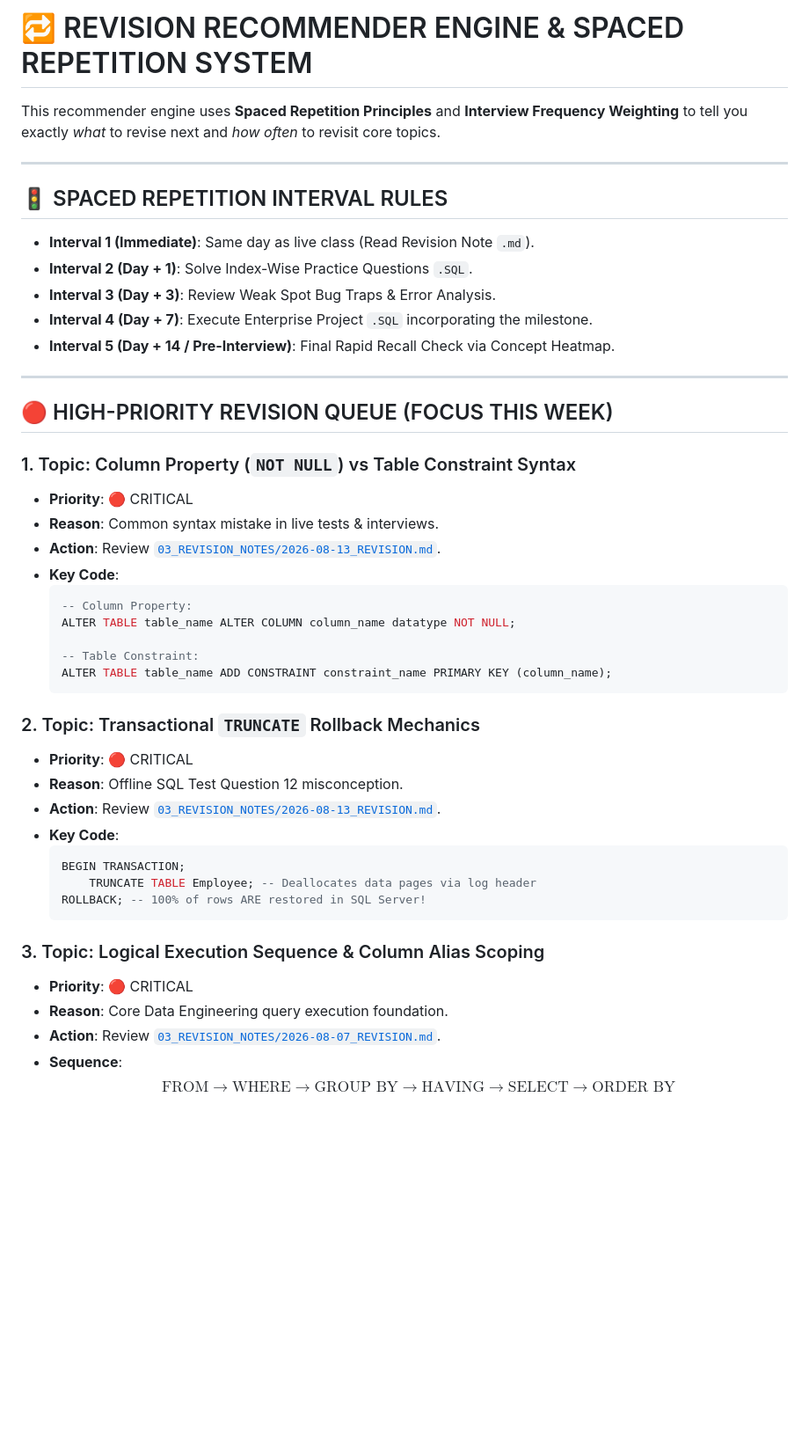
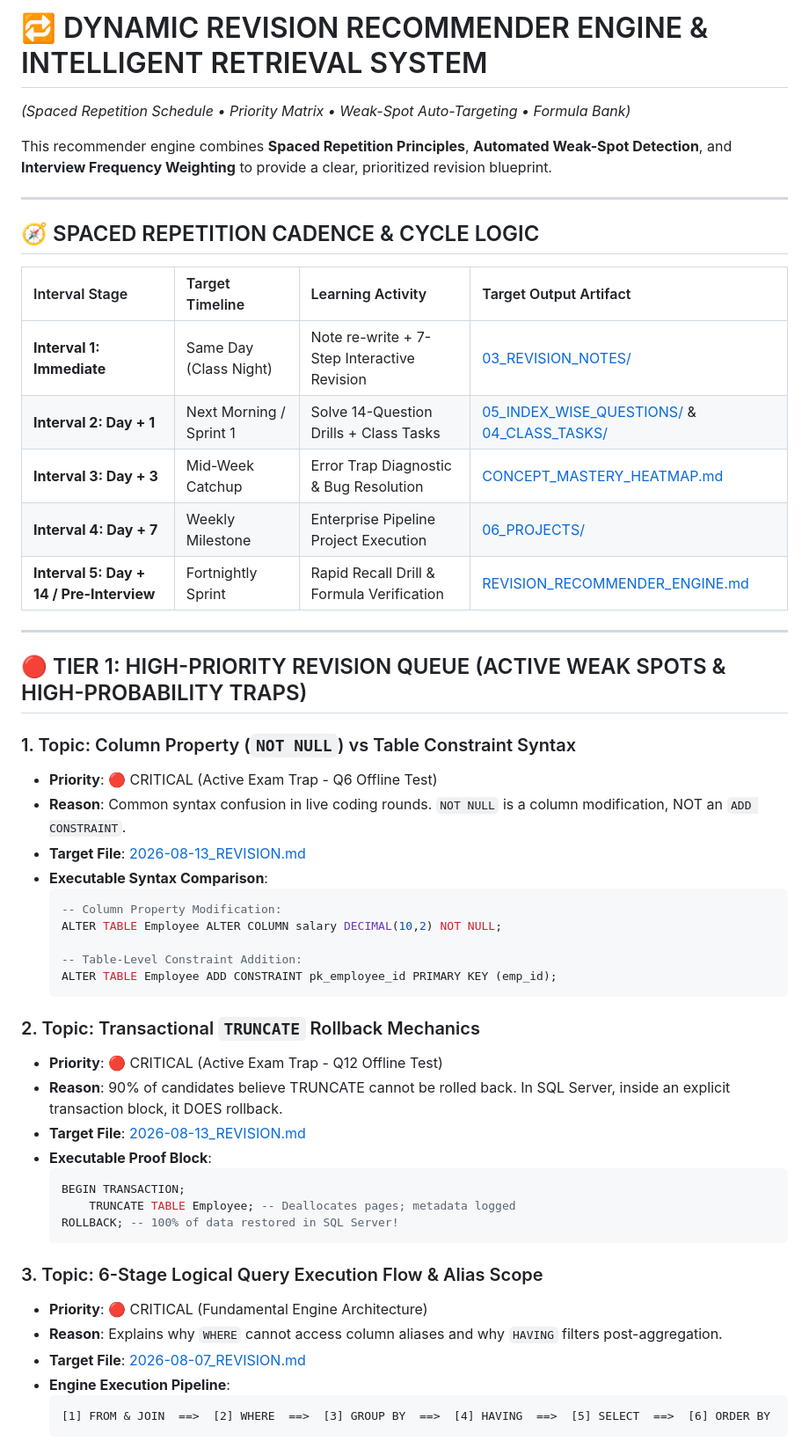
Before and after one commit to arpit-m-bangre/Data-Engineering-Master-Course, a Markdown page: LEARNING_DIARY/REVISION_RECOMMENDER_ENGINE.md, the part around one of its changes. Shown at 88% size. Drawn GitHub-style; blank space fills up the shorter version.

Commit message:
docs(learning-diary): overhaul revision recommender engine + polish learning diary files with zero data loss

````diff
--- a/LEARNING_DIARY/REVISION_RECOMMENDER_ENGINE.md
+++ b/LEARNING_DIARY/REVISION_RECOMMENDER_ENGINE.md
@@ -1,49 +1,54 @@
-# 🔁 REVISION RECOMMENDER ENGINE & SPACED REPETITION SYSTEM
+# 🔁 DYNAMIC REVISION RECOMMENDER ENGINE & INTELLIGENT RETRIEVAL SYSTEM
+*(Spaced Repetition Schedule • Priority Matrix • Weak-Spot Auto-Targeting • Formula Bank)*
 
-This recommender engine uses **Spaced Repetition Principles** and **Interview Frequency Weighting** to tell you exactly *what* to revise next and *how often* to revisit core topics.
+This recommender engine combines **Spaced Repetition Principles**, **Automated Weak-Spot Detection**, and **Interview Frequency Weighting** to provide a clear, prioritized revision blueprint.
 
 ---
 
-## 🚦 SPACED REPETITION INTERVAL RULES
+## 🧭 SPACED REPETITION CADENCE & CYCLE LOGIC
 
-- **Interval 1 (Immediate)**: Same day as live class (Read Revision Note `.md`).
-- **Interval 2 (Day + 1)**: Solve Index-Wise Practice Questions `.SQL`.
-- **Interval 3 (Day + 3)**: Review Weak Spot Bug Traps & Error Analysis.
-- **Interval 4 (Day + 7)**: Execute Enterprise Project `.SQL` incorporating the milestone.
-- **Interval 5 (Day + 14 / Pre-Interview)**: Final Rapid Recall Check via Concept Heatmap.
+| Interval Stage | Target Timeline | Learning Activity | Target Output Artifact |
+| :--- | :--- | :--- | :--- |
+| **Interval 1: Immediate** | Same Day (Class Night) | Note re-write + 7-Step Interactive Revision | [03_REVISION_NOTES/](file:///d:/DE%20COURSE/01_SQL/03_REVISION_NOTES/) |
+| **Interval 2: Day + 1** | Next Morning / Sprint 1 | Solve 14-Question Drills + Class Tasks | [05_INDEX_WISE_QUESTIONS/](file:///d:/DE%20COURSE/01_SQL/05_INDEX_WISE_QUESTIONS/) & [04_CLASS_TASKS/](file:///d:/DE%20COURSE/01_SQL/04_CLASS_TASKS/) |
+| **Interval 3: Day + 3** | Mid-Week Catchup | Error Trap Diagnostic & Bug Resolution | [CONCEPT_MASTERY_HEATMAP.md](file:///d:/DE%20COURSE/LEARNING_DIARY/CONCEPT_MASTERY_HEATMAP.md) |
+| **Interval 4: Day + 7** | Weekly Milestone | Enterprise Pipeline Project Execution | [06_PROJECTS/](file:///d:/DE%20COURSE/01_SQL/06_PROJECTS/) |
+| **Interval 5: Day + 14 / Pre-Interview** | Fortnightly Sprint | Rapid Recall Drill & Formula Verification | [REVISION_RECOMMENDER_ENGINE.md](file:///d:/DE%20COURSE/LEARNING_DIARY/REVISION_RECOMMENDER_ENGINE.md) |
 
 ---
 
-## 🔴 HIGH-PRIORITY REVISION QUEUE (FOCUS THIS WEEK)
+## 🔴 TIER 1: HIGH-PRIORITY REVISION QUEUE (ACTIVE WEAK SPOTS & HIGH-PROBABILITY TRAPS)
 
 ### 1. Topic: Column Property (`NOT NULL`) vs Table Constraint Syntax
-- **Priority**: 🔴 CRITICAL
-- **Reason**: Common syntax mistake in live tests & interviews.
-- **Action**: Review [`03_REVISION_NOTES/2026-08-13_REVISION.md`](file:///d:/DE%20COURSE/01_SQL/03_REVISION_NOTES/2026-08-13_REVISION.md#step-2--concept-understanding).
-- **Key Code**:
+- **Priority**: 🔴 CRITICAL (Active Exam Trap - Q6 Offline Test)
+- **Reason**: Common syntax confusion in live coding rounds. `NOT NULL` is a column modification, NOT an `ADD CONSTRAINT`.
+- **Target File**: [2026-08-13_REVISION.md](file:///d:/DE%20COURSE/01_SQL/03_REVISION_NOTES/2026-08-13_REVISION.md)
+- **Executable Syntax Comparison**:
   ```sql
-  -- Column Property:
-  ALTER TABLE table_name ALTER COLUMN column_name datatype NOT NULL;
+  -- Column Property Modification:
+  ALTER TABLE Employee ALTER COLUMN salary DECIMAL(10,2) NOT NULL;
 
-  -- Table Constraint:
-  ALTER TABLE table_name ADD CONSTRAINT constraint_name PRIMARY KEY (column_name);
+  -- Table-Level Constraint Addition:
+  ALTER TABLE Employee ADD CONSTRAINT pk_employee_id PRIMARY KEY (emp_id);
   ```
 
 ### 2. Topic: Transactional `TRUNCATE` Rollback Mechanics
-- **Priority**: 🔴 CRITICAL
-- **Reason**: Offline SQL Test Question 12 misconception.
-- **Action**: Review [`03_REVISION_NOTES/2026-08-13_REVISION.md`](file:///d:/DE%20COURSE/01_SQL/03_REVISION_NOTES/2026-08-13_REVISION.md#step-5--common-mistakes--debugging).
-- **Key Code**:
+- **Priority**: 🔴 CRITICAL (Active Exam Trap - Q12 Offline Test)
+- **Reason**: 90% of candidates believe TRUNCATE cannot be rolled back. In SQL Server, inside an explicit transaction block, it DOES rollback.
+- **Target File**: [2026-08-13_REVISION.md](file:///d:/DE%20COURSE/01_SQL/03_REVISION_NOTES/2026-08-13_REVISION.md)
+- **Executable Proof Block**:
   ```sql
   BEGIN TRANSACTION;
-      TRUNCATE TABLE Employee; -- Deallocates data pages via log header
-  ROLLBACK; -- 100% of rows ARE restored in SQL Server!
+      TRUNCATE TABLE Employee; -- Deallocates pages; metadata logged
+  ROLLBACK; -- 100% of data restored in SQL Server!
   ```
 
-### 3. Topic: Logical Execution Sequence & Column Alias Scoping
-- **Priority**: 🔴 CRITICAL
-- **Reason**: Core Data Engineering query execution foundation.
-- **Action**: Review [`03_REVISION_NOTES/2026-08-07_REVISION.md`](file:///d:/DE%20COURSE/01_SQL/03_REVISION_NOTES/2026-08-07_REVISION.md).
-- **Sequence**:
-  $$\text{FROM} \longrightarrow \text{WHERE} \longrightarrow \text{GROUP BY} \longrightarrow \text{HAVING} \longrightarrow \text{SELECT} \longrightarrow \text{ORDER BY}$$
+### 3. Topic: 6-Stage Logical Query Execution Flow & Alias Scope
+- **Priority**: 🔴 CRITICAL (Fundamental Engine Architecture)
+- **Reason**: Explains why `WHERE` cannot access column aliases and why `HAVING` filters post-aggregation.
+- **Target File**: [2026-08-07_REVISION.md](file:///d:/DE%20COURSE/01_SQL/03_REVISION_NOTES/2026-08-07_REVISION.md)
+- **Engine Execution Pipeline**:
+  ```
+  [1] FROM & JOIN  ==>  [2] WHERE  ==>  [3] GROUP BY  ==>  [4] HAVING  ==>  [5] SELECT  ==>  [6] ORDER BY
+  ```
 
````
Also changed, not shown: other parts of LEARNING_DIARY/REVISION_RECOMMENDER_ENGINE.md (+53 -12 lines), LEARNING_DIARY/CONCEPT_MASTERY_HEATMAP.md (+1 -1 lines), LEARNING_DIARY/DAILY_MENTOR_GUIDE.md (+1 -1 lines).
